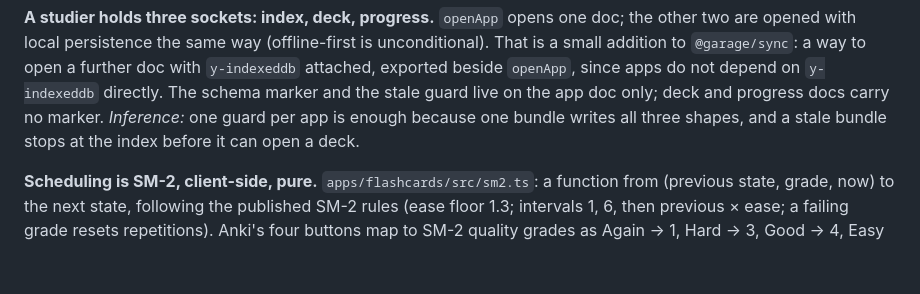
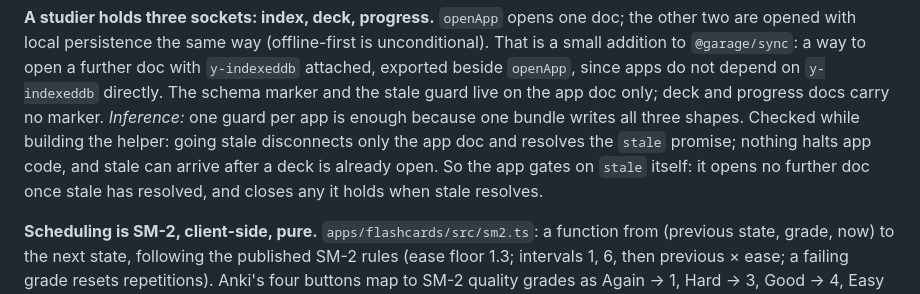
Before and after one commit to ark3/garage, a Markdown page: apps/flashcards/PLAN.md, the part around the change. GitHub-like rendering; blank space fills up the shorter version.

Commit message:
Flashcards plan: the app gates further docs on stale itself, since the helper only disconnects the app doc
Co-Authored-By: Claude Fable 5.1 <noreply@anthropic.com>

```diff
--- a/apps/flashcards/PLAN.md
+++ b/apps/flashcards/PLAN.md
@@ -34,7 +34,9 @@ The exact field types and the plain functions over them are pinned by `apps/flas
 `openApp` opens one doc; the other two are opened with local persistence the same way (offline-first is unconditional).
 That is a small addition to `@garage/sync`: a way to open a further doc with `y-indexeddb` attached, exported beside `openApp`, since apps do not depend on `y-indexeddb` directly.
 The schema marker and the stale guard live on the app doc only; deck and progress docs carry no marker.
-*Inference:* one guard per app is enough because one bundle writes all three shapes, and a stale bundle stops at the index before it can open a deck.
+*Inference:* one guard per app is enough because one bundle writes all three shapes.
+Checked while building the helper: going stale disconnects only the app doc and resolves the `stale` promise; nothing halts app code, and stale can arrive after a deck is already open.
+So the app gates on `stale` itself: it opens no further doc once stale has resolved, and closes any it holds when stale resolves.
 
 **Scheduling is SM-2, client-side, pure.**
 `apps/flashcards/src/sm2.ts`: a function from (previous state, grade, now) to the next state, following the published SM-2 rules (ease floor 1.3; intervals 1, 6, then previous × ease; a failing grade resets repetitions).
```
